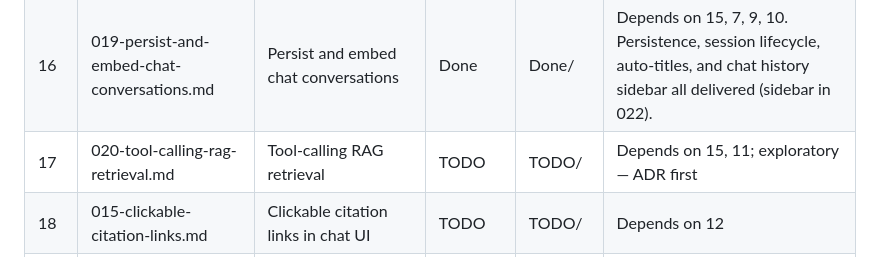
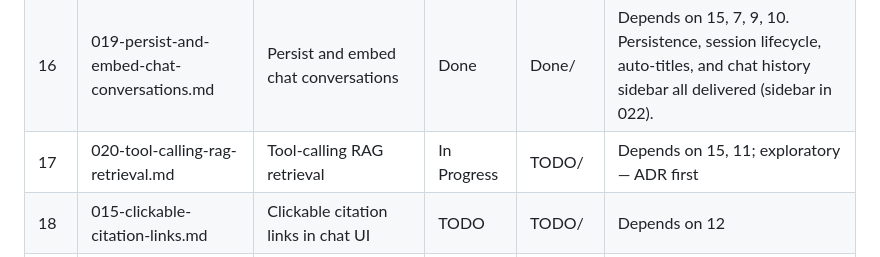
Before and after one commit to matt-goldman/MattGPT, a Markdown page: docs/index.md, the part around the change. Drawn GitHub-style.

```diff
--- a/docs/index.md
+++ b/docs/index.md
@@ -48,7 +48,7 @@ This document is the **system of record** for project planning and issue trackin
 | 14 | 016-multi-file-import.md | Support importing multiple files | Done | Done/ | Depends on 5, 6 |
 | 15 | 018-multi-turn-chat-with-rolling-summaries.md | Multi-turn chat with rolling summaries | Done | Done/ | Depends on 11, 12; see ADR-004. Includes MongoDB session persistence (scope pulled forward from 019). |
 | 16 | 019-persist-and-embed-chat-conversations.md | Persist and embed chat conversations | Done | Done/ | Depends on 15, 7, 9, 10. Persistence, session lifecycle, auto-titles, and chat history sidebar all delivered (sidebar in 022). |
-| 17 | 020-tool-calling-rag-retrieval.md | Tool-calling RAG retrieval | TODO | TODO/ | Depends on 15, 11; exploratory — ADR first |
+| 17 | 020-tool-calling-rag-retrieval.md | Tool-calling RAG retrieval | In Progress | TODO/ | Depends on 15, 11; exploratory — ADR first |
 | 18 | 015-clickable-citation-links.md | Clickable citation links in chat UI | TODO | TODO/ | Depends on 12 |
 | 19 | 017-export-content-analysis.md | Fully analyse export content for missing import detail | TODO | TODO/ | Depends on 4, 7 |
 | 20 | 014-runtime-llm-configuration-wizard.md | Runtime LLM configuration wizard | Deferred | TODO/ | Depends on 3; first step is choosing the approach. Very low priority and can come later as gold plating. |
```
Also changed, not shown: docs/Decisions/005-tool-calling-rag-retrieval-evaluation.md (added, +130 -0 lines), docs/TODO/020-tool-calling-rag-retrieval.md (+2 -2 lines).
